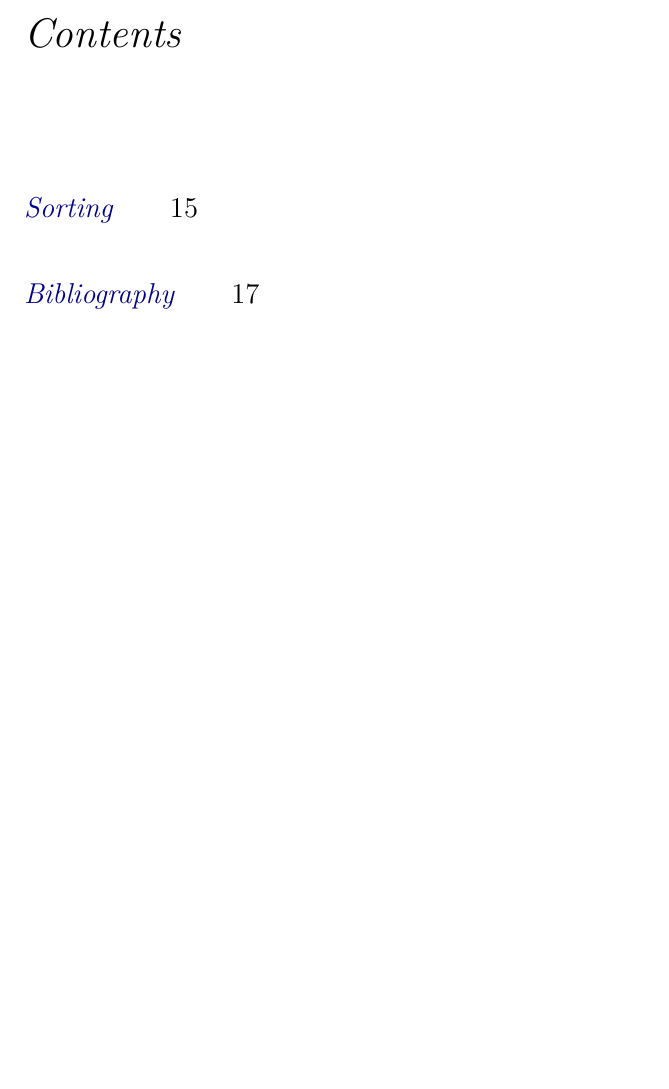
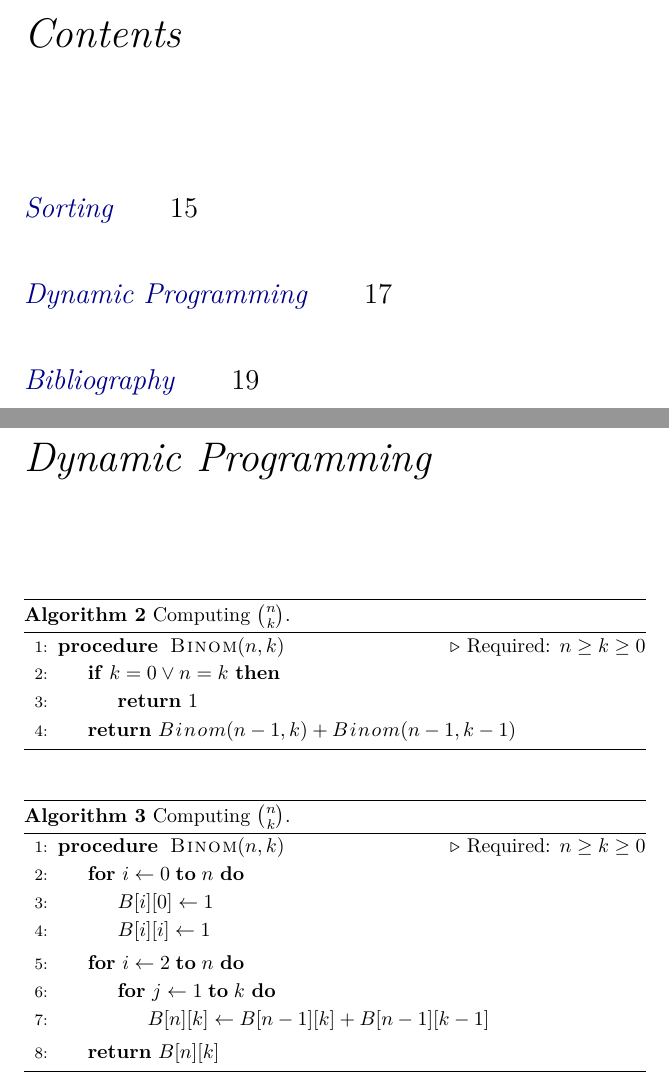
Before and after one commit to hengxin/algorithms-pseudocode, a LaTeX book (algs-pseudocode-book.tex, which reads algs/dp/binom-dp.tex, algs/dp/binom-recursive.tex, chapters/dp.tex): part of page 5 of 17 before the commit and two parts of pages 5 and 17 of 19 after it, the two joined at a grey line, cut so that both start at the same text, the shorter picture padded with empty space. Compiled offline with XeLaTeX; a LaTeX package or settings file that is missing is left out.

Commit message:
+binom-dp, +binom-recursive

```diff
--- /dev/null
+++ b/algs/dp/binom-dp.tex
@@ -0,0 +1,21 @@
+% file: algs/dp/binom-dp.tex
+
+\begin{algorithm}[H]
+  \caption{Computing $\binom{n}{k}$.}
+  \label{alg:binom-dp}
+  \begin{algorithmic}[1]
+    \Procedure{Binom}{$n, k$} \Comment{Required: $n \ge k \ge 0$}
+      \For{$i \gets 0 \;\text{\bf to}\; n$}
+	\State $B[i][0] \gets 1$
+	\State $B[i][i] \gets 1$
+      \EndFor
+
+      \For{$i \gets 2 \;\text{\bf to}\; n$}
+	\For{$j \gets 1 \;\text{\bf to}\; k$}
+	  \State $B[n][k] \gets B[n-1][k] + B[n-1][k-1]$
+	\EndFor
+      \EndFor
+      \State \Return $B[n][k]$
+    \EndProcedure
+  \end{algorithmic}
+\end{algorithm}
--- /dev/null
+++ b/algs/dp/binom-recursive.tex
@@ -0,0 +1,15 @@
+% file: algs/dp/binom-recursive.tex
+
+\begin{algorithm}[H]
+  \caption{Computing $\binom{n}{k}$.}
+  \label{alg:binom-recursive}
+  \begin{algorithmic}[1]
+    \Procedure{Binom}{$n, k$} \Comment{Required: $n \ge k \ge 0$}
+      \If{$k = 0 \lor n = k$}
+	\State \Return 1
+      \EndIf
+
+      \State \Return $\Call{Binom}{n-1, k} + \Call{Binom}{n-1, k-1}$
+    \EndProcedure
+  \end{algorithmic}
+\end{algorithm}
--- /dev/null
+++ b/chapters/dp.tex
@@ -0,0 +1,6 @@
+% chapters/dp.tex
+
+\chapter{Dynamic Programming}	\label{chapter:dp}
+
+\input{algs/dp/binom-recursive}
+\input{algs/dp/binom-dp}
--- a/pseudo-preamble.tex
+++ b/pseudo-preamble.tex
@@ -1,4 +1,6 @@
 % file: pseudo-preamble.tex
+
+\usepackage{amsmath}
 
 \usepackage{algorithm}
 \usepackage[noend]{algpseudocode}
```
Also changed, not shown: algs-pseudocode-book.tex (+1 -0 lines), algs-pseudocode-book.pdf.
